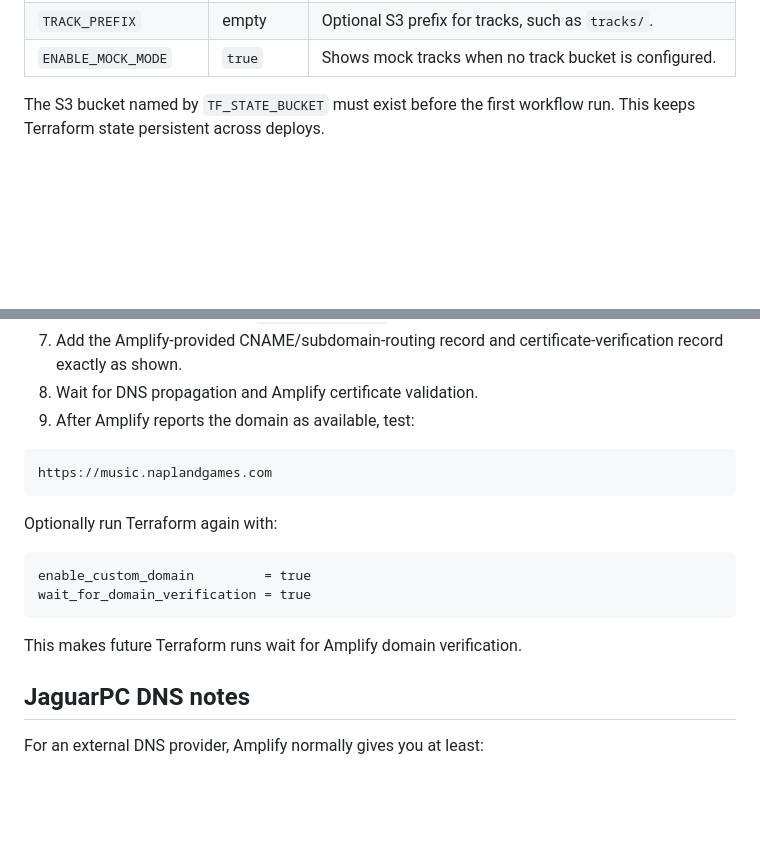
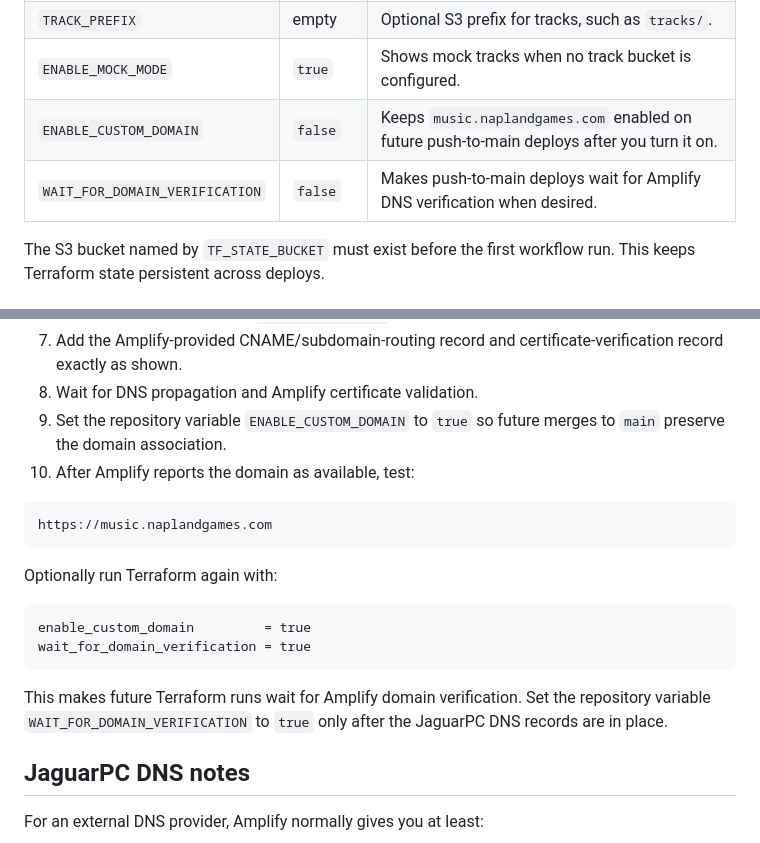
Before and after one commit to Naphier/music-site, a Markdown page: README-amplify.md, 2 parts joined by grey strips. Rendered like a GitHub page; blank space fills up the shorter version.

Commit message:
Document custom domain workflow variables

````diff
--- a/README-amplify.md
+++ b/README-amplify.md
@@ -57,6 +57,8 @@ Recommended repository variables:
 | `TRACK_BUCKET_REGION` | `us-east-1` | Region for the audio-track S3 bucket. |
 | `TRACK_PREFIX` | empty | Optional S3 prefix for tracks, such as `tracks/`. |
 | `ENABLE_MOCK_MODE` | `true` | Shows mock tracks when no track bucket is configured. |
+| `ENABLE_CUSTOM_DOMAIN` | `false` | Keeps `music.naplandgames.com` enabled on future push-to-main deploys after you turn it on. |
+| `WAIT_FOR_DOMAIN_VERIFICATION` | `false` | Makes push-to-main deploys wait for Amplify DNS verification when desired. |
 
 The S3 bucket named by `TF_STATE_BUCKET` must exist before the first workflow run. This keeps Terraform state persistent across deploys.
 
@@ -84,7 +86,8 @@ After the AWS-generated Amplify URL is tested successfully:
 6. Log in to JaguarPC DNS for `naplandgames.com`.
 7. Add the Amplify-provided CNAME/subdomain-routing record and certificate-verification record exactly as shown.
 8. Wait for DNS propagation and Amplify certificate validation.
-9. After Amplify reports the domain as available, test:
+9. Set the repository variable `ENABLE_CUSTOM_DOMAIN` to `true` so future merges to `main` preserve the domain association.
+10. After Amplify reports the domain as available, test:
 
 ```text
 https://music.naplandgames.com
@@ -97,7 +100,7 @@ enable_custom_domain         = true
 wait_for_domain_verification = true
 ```
 
-This makes future Terraform runs wait for Amplify domain verification.
+This makes future Terraform runs wait for Amplify domain verification. Set the repository variable `WAIT_FOR_DOMAIN_VERIFICATION` to `true` only after the JaguarPC DNS records are in place.
 
 ## JaguarPC DNS notes
 
````
